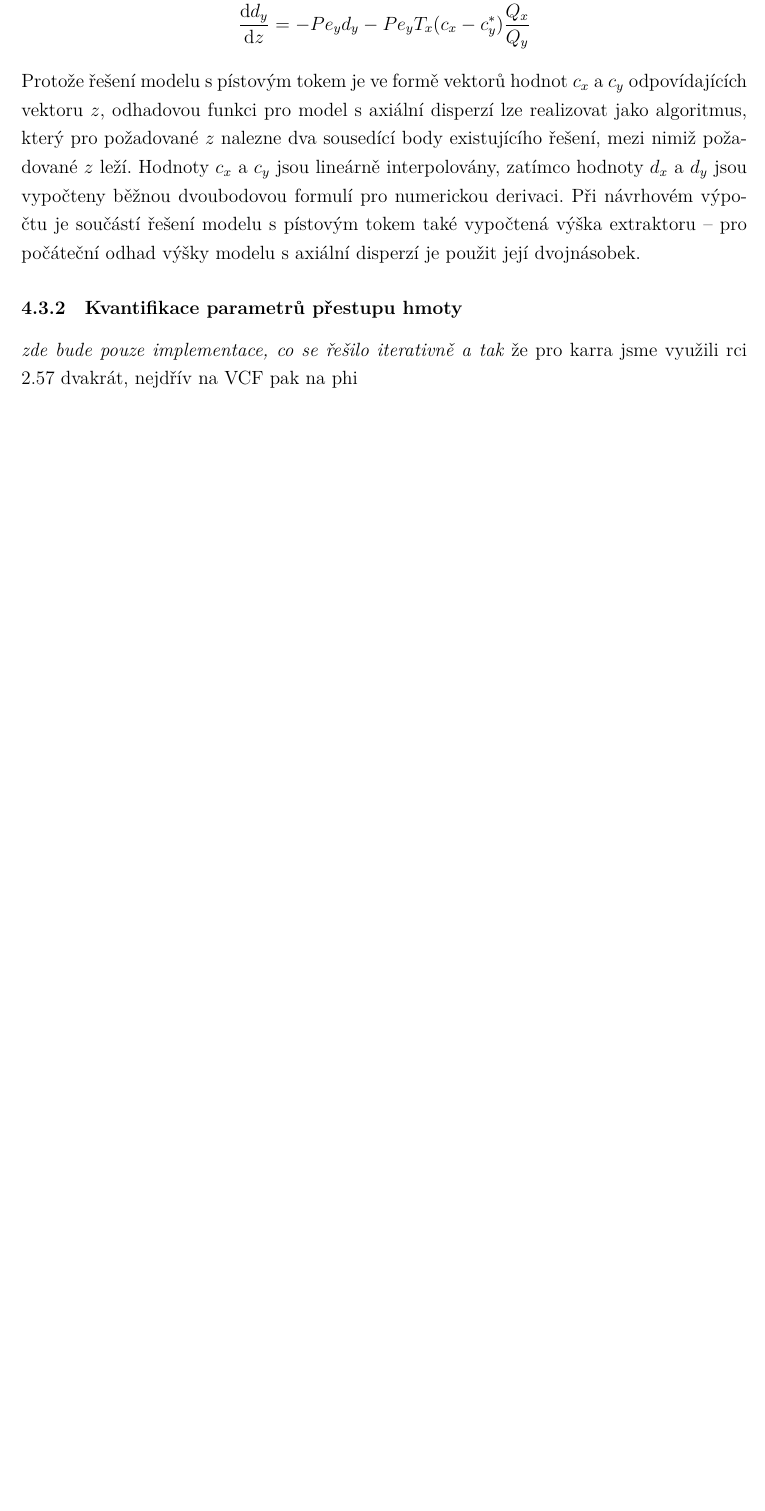
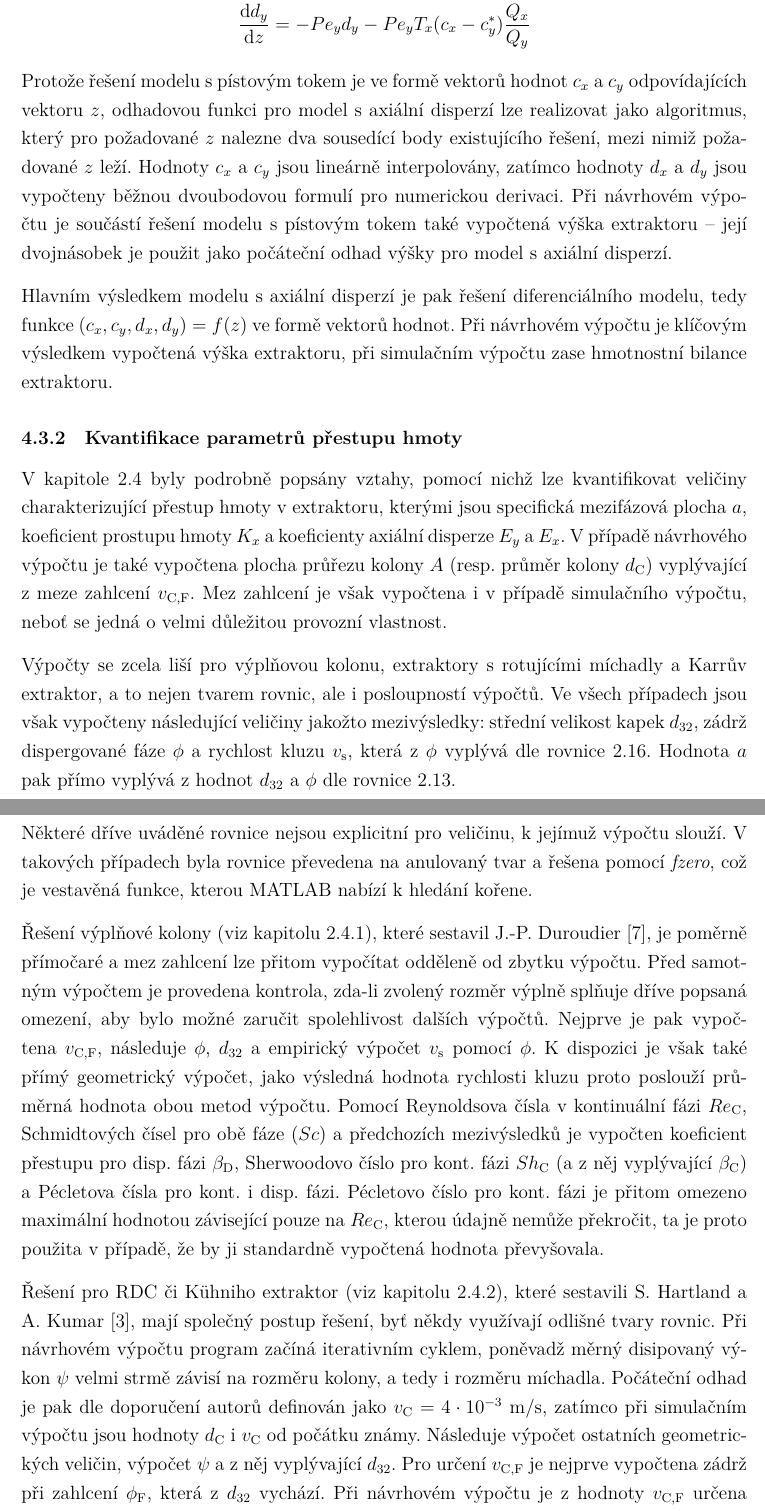
Before and after one commit to Lemonexe/Diplomka, a LaTeX document (PRACE.tex, which reads PRACE4.tex): part of page 25 of 35 before the commit and two parts of pages 25 and 26 of 36 after it, the two joined at a grey line, cut so that both start at the same text, the shorter picture padded with empty space. Compiled offline with XeLaTeX.

Commit message:
added compInsfun

```diff
--- a/PRACE4.tex
+++ b/PRACE4.tex
@@ -78,8 +78,33 @@ Diferenciální model ve formě připravené pro numerický řešič je rozveden
 \end{align}
 Protože řešení modelu s pístovým tokem je ve formě vektorů hodnot $c_x$ a $c_y$ odpovídajících vektoru $z$, odhadovou funkci pro model s axiální disperzí lze realizovat jako algoritmus, který pro požadované $z$ nalezne dva sousedící body existujícího řešení, mezi nimiž požadované $z$ leží.
 Hodnoty $c_x$ a $c_y$ jsou lineárně interpolovány, zatímco hodnoty $d_x$ a $d_y$ jsou vypočteny běžnou dvoubodovou formulí pro numerickou derivaci.
-Při návrhovém výpočtu je součástí řešení modelu s pístovým tokem také vypočtená výška extraktoru -- pro počáteční odhad výšky modelu s axiální disperzí je použit její dvojnásobek.
+Při návrhovém výpočtu je součástí řešení modelu s pístovým tokem také vypočtená výška extraktoru -- její dvojnásobek je použit jako počáteční odhad výšky pro model s axiální disperzí.
+
+Hlavním výsledkem modelu s axiální disperzí je pak řešení diferenciálního modelu, tedy funkce $(c_x, c_y, d_x, d_y) = f(z)$ ve formě vektorů hodnot.
+Při návrhovém výpočtu je klíčovým výsledkem vypočtená výška extraktoru, při simulačním výpočtu zase hmotnostní bilance extraktoru.
 
 \subsubsection{Kvantifikace parametrů přestupu hmoty} \label{compInsfun}
-\textit{zde bude pouze implementace, co se řešilo iterativně a tak}
-že pro karra jsme využili rci \ref{eqn:KarrVC_phi} dvakrát, nejdřív na VCF pak na phi
+V kapitole~\ref{insfun} byly podrobně popsány vztahy, pomocí nichž lze kvantifikovat veličiny charakterizující přestup hmoty v extraktoru, kterými jsou specifická mezifázová plocha $a$, koeficient prostupu hmoty $K_x$ a koeficienty axiální disperze $E_y$ a $E_x$.
+V případě návrhového výpočtu je také vypočtena plocha průřezu kolony $A$ (resp. průměr kolony $d_\mathrm{C}$) vyplývající z meze zahlcení $v_\mathrm{C,F}$.
+Mez zahlcení je však vypočtena i v případě simulačního výpočtu, neboť se jedná o velmi důležitou provozní vlastnost.
+
+Výpočty se zcela liší pro výplňovou kolonu, extraktory s rotujícími míchadly a Karrův extraktor, a to nejen tvarem rovnic, ale i posloupností výpočtů.
+Ve všech případech jsou však vypočteny následující veličiny jakožto mezivýsledky: střední velikost kapek $d_{32}$, zádrž dispergované fáze $\phi$ a rychlost kluzu $v_\mathrm{s}$, která z $\phi$ vyplývá dle rovnice~\ref{eqn:vSlipCalc}.
+Hodnota $a$ pak přímo vyplývá z hodnot $d_{32}$ a $\phi$ dle rovnice~\ref{eqn:aint}.
+
+Některé dříve uváděné rovnice nejsou explicitní pro veličinu, k jejímuž výpočtu slouží.
+V takových případech byla rovnice převedena na anulovaný tvar a řešena pomocí \textit{fzero}, což je vestavěná funkce, kterou MATLAB nabízí k hledání kořene.
+
+Řešení výplňové kolony (viz kapitolu~\ref{insfunPacked}), které sestavil J."-P.~Duroudier~\cite{Duroudier2016}, je poměrně přímočaré a mez zahlcení lze přitom vypočítat odděleně od zbytku výpočtu.
+Před samotným výpočtem je provedena kontrola, zda-li zvolený rozměr výplně splňuje dříve popsaná omezení, aby bylo možné zaručit spolehlivost dalších výpočtů.
+Nejprve je pak vypočtena $v_\mathrm{C,F}$, následuje $\phi$, $d_{32}$ a empirický výpočet $v_\mathrm{s}$ pomocí $\phi$.
+K dispozici je však také přímý geometrický výpočet, jako výsledná hodnota rychlosti kluzu proto poslouží průměrná hodnota obou metod výpočtu.
+Pomocí Reynoldsova čísla v kontinuální fázi $Re_\mathrm{C}$, Schmidtových čísel pro obě fáze ($Sc$) a předchozích mezivýsledků je vypočten koeficient přestupu pro disp. fázi $\beta_\mathrm{D}$, Sherwoodovo číslo pro kont. fázi $Sh_\mathrm{C}$ (a z něj vyplývající $\beta_\mathrm{C}$) a Pécletova čísla pro kont. i disp. fázi.
+Pécletovo číslo pro kont. fázi je přitom omezeno maximální hodnotou závisející pouze na $Re_\mathrm{C}$, kterou údajně nemůže překročit, ta je proto použita v případě, že by ji standardně vypočtená hodnota převyšovala.
+
+Řešení pro RDC či Kühniho extraktor (viz kapitolu~\ref{insfunRotDisc}), které sestavili S.~Hartland a A.~Kumar~\cite{HartlandKumar1997}, mají společný postup řešení, byť někdy využívají odlišné tvary rovnic.
+Při návrhovém výpočtu program začíná iterativním cyklem, poněvadž měrný disipovaný výkon $\psi$ velmi strmě závisí na rozměru kolony, a tedy i rozměru míchadla.
+Počáteční odhad je pak dle doporučení autorů definován jako $v_\mathrm{C} = 4 \cdot 10^{-3}~\mathrm{m/s}$, zatímco při simulačním výpočtu jsou hodnoty $d_\mathrm{C}$ i $v_\mathrm{C}$ od počátku známy.
+Následuje výpočet ostatních geometrických veličin, výpočet $\psi$ a z něj vyplývající $d_{32}$.
+Pro určení $v_\mathrm{C,F}$ je nejprve vypočtena zádrž při zahlcení $\phi_\mathrm{F}$, která z $d_{32}$ vychází.
+Při návrhovém výpočtu je z hodnoty $v_\mathrm{C,F}$ určena nová hodnota $v_\mathrm{C}$ a cyklus se opakuje až do konvergence, kdy relativní rozdíl mezi $d_\mathrm{C}$ činí méně než $10^{-4}$.
```
Also changed, not shown: PRACE.tex (+1 -1 lines), PRACE4.tex (12 more changed lines).
